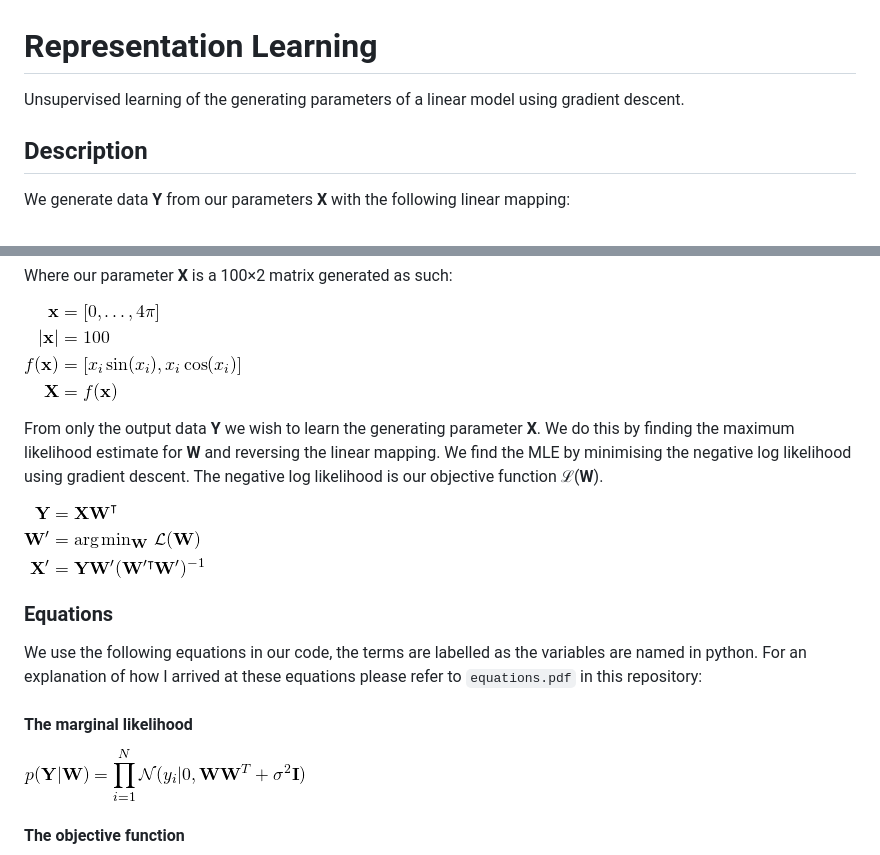
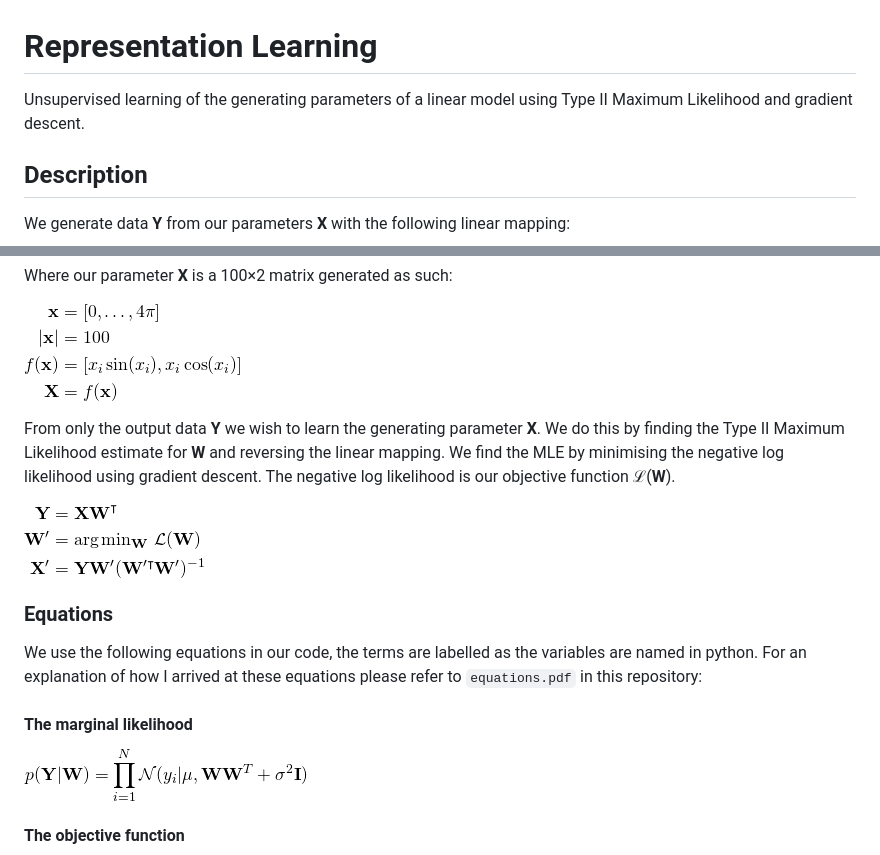
Before and after one commit to Xzanth/Representation-Learning, a Markdown page: README.md, 2 parts joined by grey strips. Rendered like a GitHub page; pictures changed too: images/likelihood.png.

Commit message:
A few more changes

```diff
--- a/README.md
+++ b/README.md
@@ -1,7 +1,7 @@
 # Representation Learning
 
-Unsupervised learning of the generating parameters of a linear model using
-gradient descent.
+Unsupervised learning of the generating parameters of a linear model using Type
+II Maximum Likelihood and gradient descent.
 
 ## Description
 
@@ -15,10 +15,10 @@ Where our parameter **X** is a 100&#215;2 matrix generated as such:
 ![Param](images/param_eqn.png)
 
 From only the output data **Y** we wish to learn the generating parameter
-**X**. We do this by finding the maximum likelihood estimate for **W** and
-reversing the linear mapping. We find the MLE by minimising the negative log
-likelihood using gradient descent. The negative log likelihood is our objective
-function &#8466;(**W**).
+**X**. We do this by finding the Type II Maximum Likelihood estimate for **W**
+and reversing the linear mapping. We find the MLE by minimising the negative
+log likelihood using gradient descent. The negative log likelihood is our
+objective function &#8466;(**W**).
 
 ![Arg Min](images/arg_min.png)
 
```
Also changed, not shown: 1 other file.
